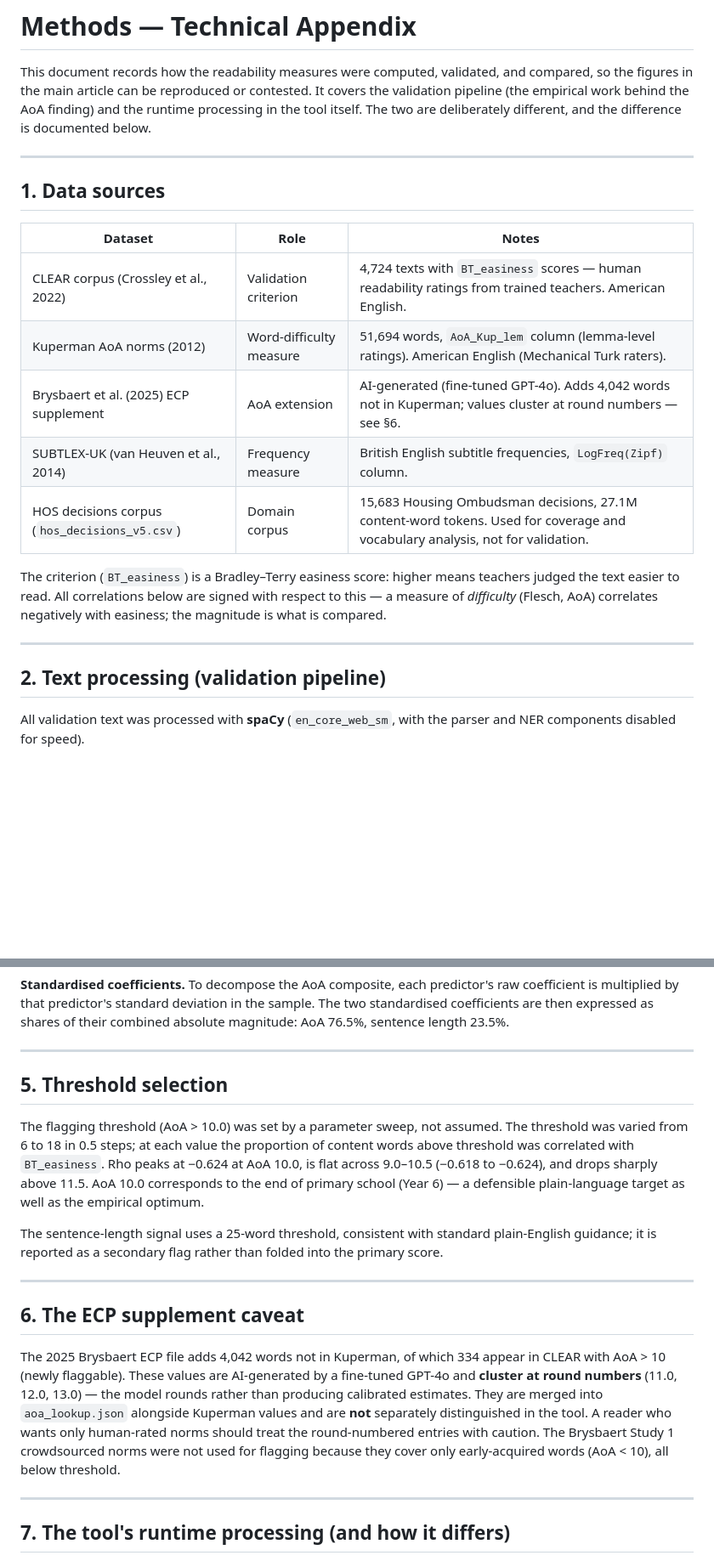
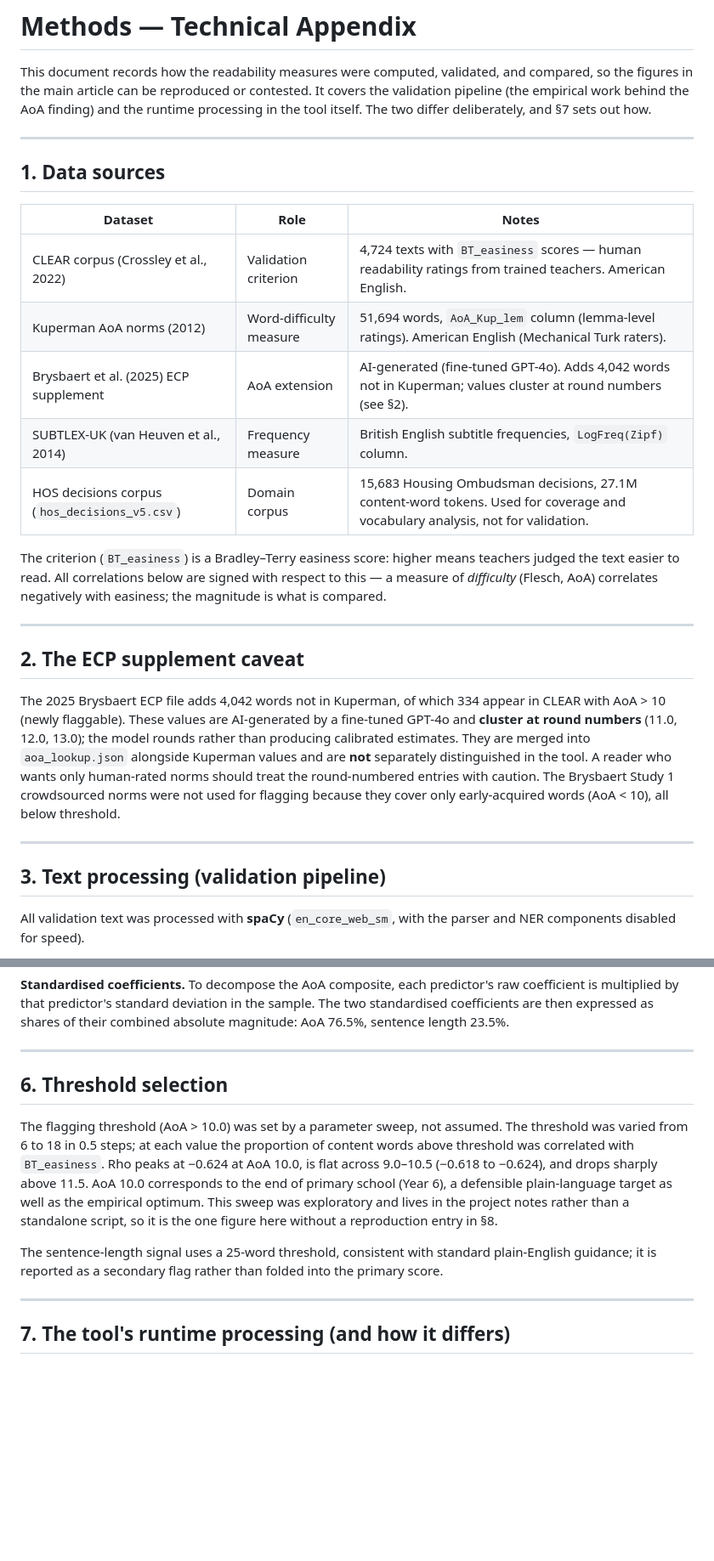
Before and after one commit to tombeatham/plain_language_checker, a Markdown page: article/methods.md, 2 parts joined by grey strips. Shown at 85% size. GitHub-like rendering; blank space fills up the shorter version.

Commit message:
Tidy methods appendix: fix sweep-script gap, reorder, tighten
Note in the threshold section that the sweep was exploratory and has
no standalone script, closing the gap with the reproduction table.
Move the ECP caveat up beside Data sources (renumber sections 2-6),
tighten the intro, and trim a few em-dashes for consistency with the
article.

Co-Authored-By: Claude Opus 4.8 <noreply@anthropic.com>

```diff
--- a/article/methods.md
+++ b/article/methods.md
@@ -3,8 +3,8 @@
 This document records how the readability measures were computed, validated, and
 compared, so the figures in the main article can be reproduced or contested. It
 covers the validation pipeline (the empirical work behind the AoA finding) and
-the runtime processing in the tool itself. The two are deliberately different,
-and the difference is documented below.
+the runtime processing in the tool itself. The two differ deliberately,
+and §7 sets out how.
 
 ---
 
@@ -14,7 +14,7 @@ and the difference is documented below.
 |---|---|---|
 | CLEAR corpus (Crossley et al., 2022) | Validation criterion | 4,724 texts with `BT_easiness` scores — human readability ratings from trained teachers. American English. |
 | Kuperman AoA norms (2012) | Word-difficulty measure | 51,694 words, `AoA_Kup_lem` column (lemma-level ratings). American English (Mechanical Turk raters). |
-| Brysbaert et al. (2025) ECP supplement | AoA extension | AI-generated (fine-tuned GPT-4o). Adds 4,042 words not in Kuperman; values cluster at round numbers — see §6. |
+| Brysbaert et al. (2025) ECP supplement | AoA extension | AI-generated (fine-tuned GPT-4o). Adds 4,042 words not in Kuperman; values cluster at round numbers (see §2). |
 | SUBTLEX-UK (van Heuven et al., 2014) | Frequency measure | British English subtitle frequencies, `LogFreq(Zipf)` column. |
 | HOS decisions corpus (`hos_decisions_v5.csv`) | Domain corpus | 15,683 Housing Ombudsman decisions, 27.1M content-word tokens. Used for coverage and vocabulary analysis, not for validation. |
 
@@ -25,7 +25,21 @@ with easiness; the magnitude is what is compared.
 
 ---
 
-## 2. Text processing (validation pipeline)
+## 2. The ECP supplement caveat
+
+The 2025 Brysbaert ECP file adds 4,042 words not in Kuperman, of which 334 appear
+in CLEAR with AoA > 10 (newly flaggable). These values are AI-generated by a
+fine-tuned GPT-4o and **cluster at round numbers** (11.0, 12.0, 13.0); the model
+rounds rather than producing calibrated estimates. They are merged into
+`aoa_lookup.json` alongside Kuperman values and are **not** separately
+distinguished in the tool. A reader who wants only human-rated norms should treat
+the round-numbered entries with caution. The Brysbaert Study 1 crowdsourced norms
+were not used for flagging because they cover only early-acquired words (AoA < 10),
+all below threshold.
+
+---
+
+## 3. Text processing (validation pipeline)
 
 All validation text was processed with **spaCy** (`en_core_web_sm`, with the
 parser and NER components disabled for speed).
@@ -115,32 +129,20 @@ combined absolute magnitude: AoA 76.5%, sentence length 23.5%.
 
 ---
 
-## 5. Threshold selection
+## 6. Threshold selection
 
 The flagging threshold (AoA > 10.0) was set by a parameter sweep, not assumed. The
 threshold was varied from 6 to 18 in 0.5 steps; at each value the proportion of
 content words above threshold was correlated with `BT_easiness`. Rho peaks at
 −0.624 at AoA 10.0, is flat across 9.0–10.5 (−0.618 to −0.624), and drops sharply
-above 11.5. AoA 10.0 corresponds to the end of primary school (Year 6) — a
-defensible plain-language target as well as the empirical optimum.
+above 11.5. AoA 10.0 corresponds to the end of primary school (Year 6), a
+defensible plain-language target as well as the empirical optimum. This sweep was
+exploratory and lives in the project notes rather than a standalone script, so it
+is the one figure here without a reproduction entry in §8.
 
 The sentence-length signal uses a 25-word threshold, consistent with standard
 plain-English guidance; it is reported as a secondary flag rather than folded into
 the primary score.
-
----
-
-## 6. The ECP supplement caveat
-
-The 2025 Brysbaert ECP file adds 4,042 words not in Kuperman, of which 334 appear
-in CLEAR with AoA > 10 (newly flaggable). These values are AI-generated by a
-fine-tuned GPT-4o and **cluster at round numbers** (11.0, 12.0, 13.0) — the model
-rounds rather than producing calibrated estimates. They are merged into
-`aoa_lookup.json` alongside Kuperman values and are **not** separately
-distinguished in the tool. A reader who wants only human-rated norms should treat
-the round-numbered entries with caution. The Brysbaert Study 1 crowdsourced norms
-were not used for flagging because they cover only early-acquired words (AoA < 10),
-all below threshold.
 
 ---
 
```
Also changed, not shown: other parts of article/methods.md (+2 -2 lines).
